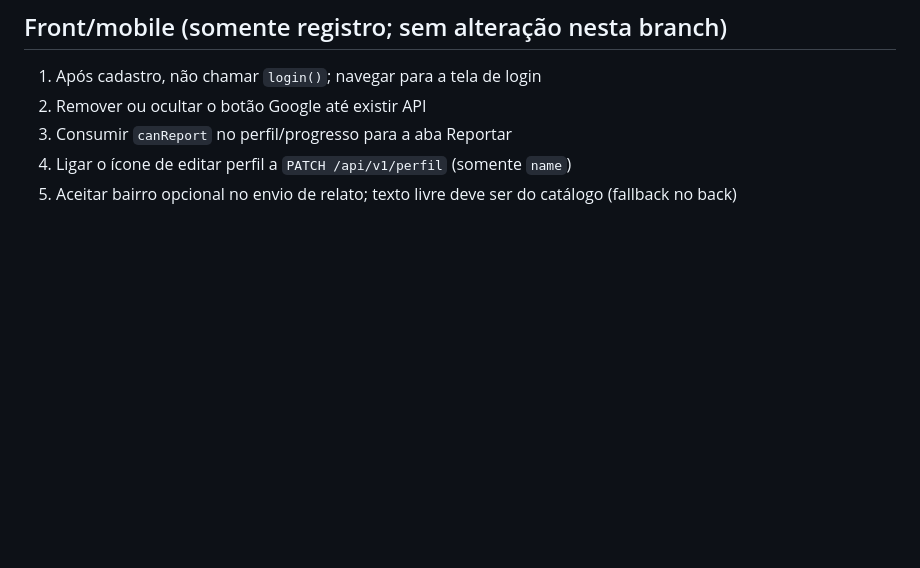
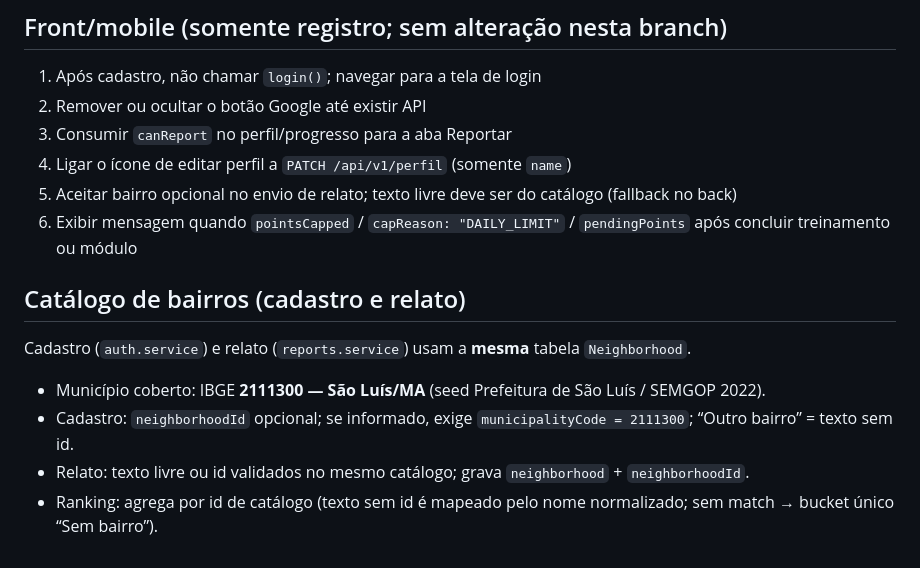
Before and after one commit to ismaelnetodev/equatorial-guardioes-api, a Markdown page: docs/MELHORIAS_BACKEND.md, the part around the change. Rendered like a GitHub page; blank space fills up the shorter version.

Commit message:
docs(back): confirm shared Sao Luis neighborhood catalog

```diff
--- a/docs/MELHORIAS_BACKEND.md
+++ b/docs/MELHORIAS_BACKEND.md
@@ -199,3 +199,13 @@ Motivo de não executar agora: o mobile e os fluxos de progresso/treino dependem
 3. Consumir `canReport` no perfil/progresso para a aba Reportar
 4. Ligar o ícone de editar perfil a `PATCH /api/v1/perfil` (somente `name`)
 5. Aceitar bairro opcional no envio de relato; texto livre deve ser do catálogo (fallback no back)
+6. Exibir mensagem quando `pointsCapped` / `capReason: "DAILY_LIMIT"` / `pendingPoints` após concluir treinamento ou módulo
+
+## Catálogo de bairros (cadastro e relato)
+
+Cadastro (`auth.service`) e relato (`reports.service`) usam a **mesma** tabela `Neighborhood`.
+
+- Município coberto: IBGE **2111300 — São Luís/MA** (seed Prefeitura de São Luís / SEMGOP 2022).
+- Cadastro: `neighborhoodId` opcional; se informado, exige `municipalityCode = 2111300`; “Outro bairro” = texto sem id.
+- Relato: texto livre ou id validados no mesmo catálogo; grava `neighborhood` + `neighborhoodId`.
+- Ranking: agrega por id de catálogo (texto sem id é mapeado pelo nome normalizado; sem match → bucket único “Sem bairro”).
```
